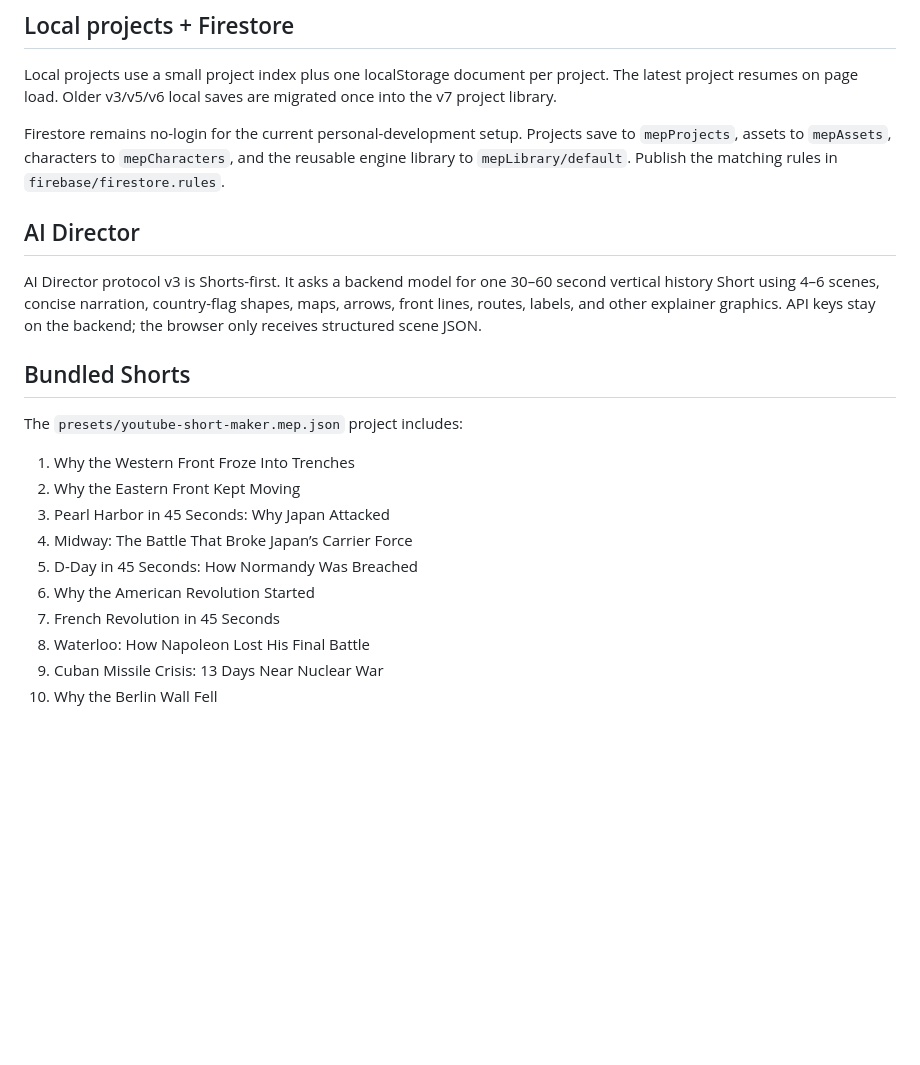
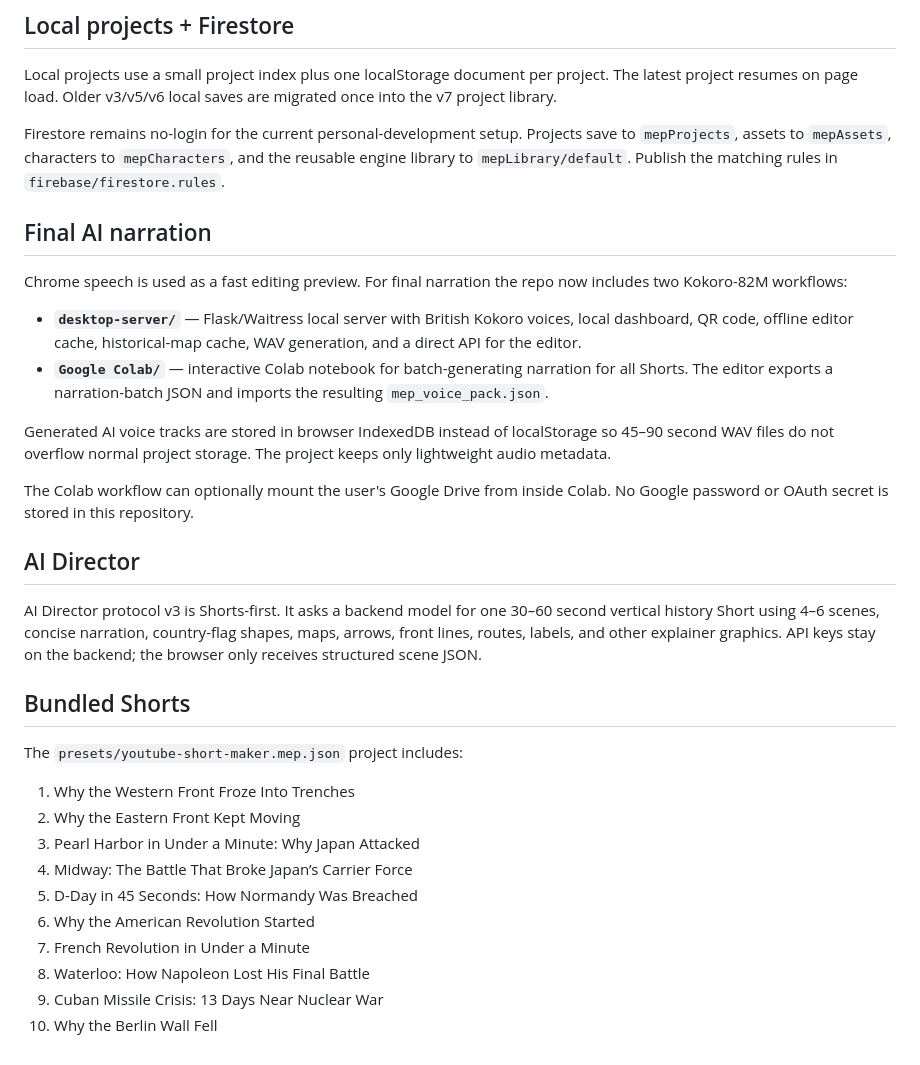
Before and after one commit to novaeriahengine/MEP-Video-Maker, a Markdown page: README.md, the part around the change. Rendered like a GitHub page; blank space fills up the shorter version.

Commit message:
Document local Kokoro server and Colab narration workflows

```diff
--- a/README.md
+++ b/README.md
@@ -33,6 +33,17 @@ Local projects use a small project index plus one localStorage document per proj
 
 Firestore remains no-login for the current personal-development setup. Projects save to `mepProjects`, assets to `mepAssets`, characters to `mepCharacters`, and the reusable engine library to `mepLibrary/default`. Publish the matching rules in `firebase/firestore.rules`.
 
+
+## Final AI narration
+Chrome speech is used as a fast editing preview. For final narration the repo now includes two Kokoro-82M workflows:
+
+- **`desktop-server/`** — Flask/Waitress local server with British Kokoro voices, local dashboard, QR code, offline editor cache, historical-map cache, WAV generation, and a direct API for the editor.
+- **`Google Colab/`** — interactive Colab notebook for batch-generating narration for all Shorts. The editor exports a narration-batch JSON and imports the resulting `mep_voice_pack.json`.
+
+Generated AI voice tracks are stored in browser IndexedDB instead of localStorage so 45–90 second WAV files do not overflow normal project storage. The project keeps only lightweight audio metadata.
+
+The Colab workflow can optionally mount the user's Google Drive from inside Colab. No Google password or OAuth secret is stored in this repository.
+
 ## AI Director
 AI Director protocol v3 is Shorts-first. It asks a backend model for one 30–60 second vertical history Short using 4–6 scenes, concise narration, country-flag shapes, maps, arrows, front lines, routes, labels, and other explainer graphics. API keys stay on the backend; the browser only receives structured scene JSON.
 
@@ -40,11 +51,11 @@ AI Director protocol v3 is Shorts-first. It asks a backend model for one 30–60
 The `presets/youtube-short-maker.mep.json` project includes:
 1. Why the Western Front Froze Into Trenches
 2. Why the Eastern Front Kept Moving
-3. Pearl Harbor in 45 Seconds: Why Japan Attacked
+3. Pearl Harbor in Under a Minute: Why Japan Attacked
 4. Midway: The Battle That Broke Japan’s Carrier Force
 5. D-Day in 45 Seconds: How Normandy Was Breached
 6. Why the American Revolution Started
-7. French Revolution in 45 Seconds
+7. French Revolution in Under a Minute
 8. Waterloo: How Napoleon Lost His Final Battle
 9. Cuban Missile Crisis: 13 Days Near Nuclear War
 10. Why the Berlin Wall Fell
```
